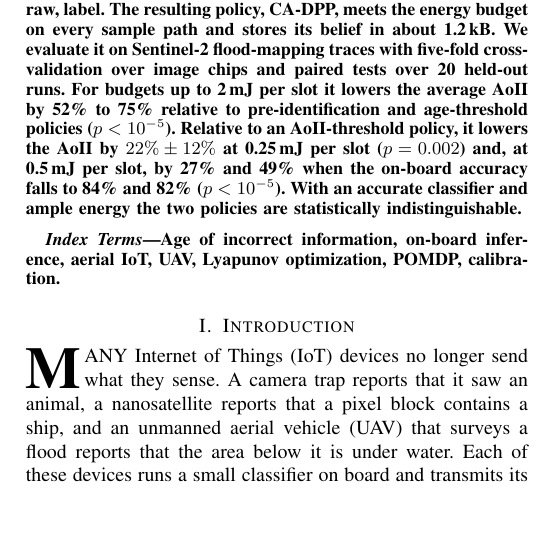
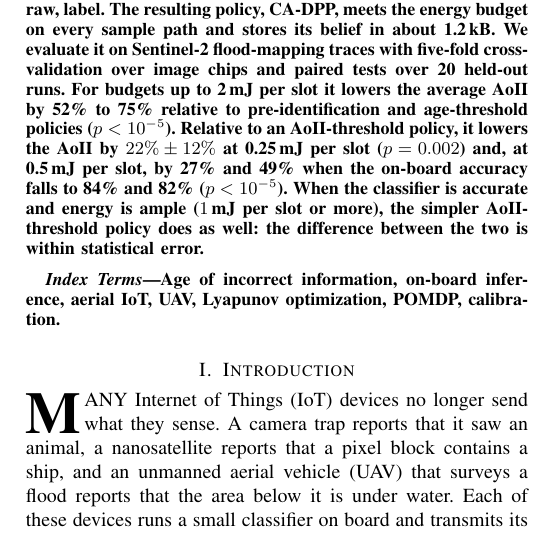
Before and after one commit to sshawky78AUA/confidence-aware-status-update-IoT, a LaTeX paper (paper/journal.tex): part of one column of page 1 of 16, cut so that both start at the same text. Compiled offline with pdfLaTeX.

Commit message:
Abstracts: say plainly that the threshold policy does as well when the classifier is accurate and energy is ample
Co-Authored-By: Claude Opus 5.5 <noreply@anthropic.com>
Claude-Session: https://claude.ai/code/session_01VVgvw8KUowzMCM67TK9EkL

```diff
--- a/paper/journal.tex
+++ b/paper/journal.tex
@@ -47,7 +47,7 @@
 \maketitle
 
 \begin{abstract}
-Internet of Things (IoT) devices increasingly classify their sensor data on board and transmit a label of a few bytes instead of the raw data. A small on-board classifier errs, however, and a wrong label misleads the receiver. We study an unmanned aerial vehicle (UAV) that monitors a scene for a ground station (GS) and, in every slot, stays silent, sends its on-board label, or uploads the raw frame to a more accurate ground classifier. The goal is to minimize the long-run average age of incorrect information (AoII) of the GS status under an average energy budget and an intermittent air-to-ground link. The UAV never observes the true state, so we formulate a constrained partially observable Markov decision process and show that a belief over the current AoII is a sufficient statistic. The belief is updated with the calibrated confidence of each frame, divided by the class prior and tempered to account for errors that are correlated in time. From this belief we derive the one-step expected AoII of each action in closed form, prove that a label that agrees with the GS status is never worth sending, and show that the drift-plus-penalty rule reduces to confidence thresholds ordered silent, raw, label. The resulting policy, CA-DPP, meets the energy budget on every sample path and stores its belief in about 1.2\,kB. We evaluate it on Sentinel-2 flood-mapping traces with five-fold cross-validation over image chips and paired tests over 20 held-out runs. For budgets up to 2\,mJ per slot it lowers the average AoII by 52\% to 75\% relative to pre-identification and age-threshold policies ($p<10^{-5}$). Relative to an AoII-threshold policy, it lowers the AoII by $22\%\pm12\%$ at 0.25\,mJ per slot ($p=0.002$) and, at 0.5\,mJ per slot, by 27\% and 49\% when the on-board accuracy falls to 84\% and 82\% ($p<10^{-5}$). With an accurate classifier and ample energy the two policies are statistically indistinguishable.
+Internet of Things (IoT) devices increasingly classify their sensor data on board and transmit a label of a few bytes instead of the raw data. A small on-board classifier errs, however, and a wrong label misleads the receiver. We study an unmanned aerial vehicle (UAV) that monitors a scene for a ground station (GS) and, in every slot, stays silent, sends its on-board label, or uploads the raw frame to a more accurate ground classifier. The goal is to minimize the long-run average age of incorrect information (AoII) of the GS status under an average energy budget and an intermittent air-to-ground link. The UAV never observes the true state, so we formulate a constrained partially observable Markov decision process and show that a belief over the current AoII is a sufficient statistic. The belief is updated with the calibrated confidence of each frame, divided by the class prior and tempered to account for errors that are correlated in time. From this belief we derive the one-step expected AoII of each action in closed form, prove that a label that agrees with the GS status is never worth sending, and show that the drift-plus-penalty rule reduces to confidence thresholds ordered silent, raw, label. The resulting policy, CA-DPP, meets the energy budget on every sample path and stores its belief in about 1.2\,kB. We evaluate it on Sentinel-2 flood-mapping traces with five-fold cross-validation over image chips and paired tests over 20 held-out runs. For budgets up to 2\,mJ per slot it lowers the average AoII by 52\% to 75\% relative to pre-identification and age-threshold policies ($p<10^{-5}$). Relative to an AoII-threshold policy, it lowers the AoII by $22\%\pm12\%$ at 0.25\,mJ per slot ($p=0.002$) and, at 0.5\,mJ per slot, by 27\% and 49\% when the on-board accuracy falls to 84\% and 82\% ($p<10^{-5}$). When the classifier is accurate and energy is ample ($1$\,mJ per slot or more), the simpler AoII-threshold policy does as well: the difference between the two is within statistical error.
 \end{abstract}
 
 \begin{IEEEkeywords}
```
Also changed, not shown: paper/conference.tex (+1 -1 lines).
